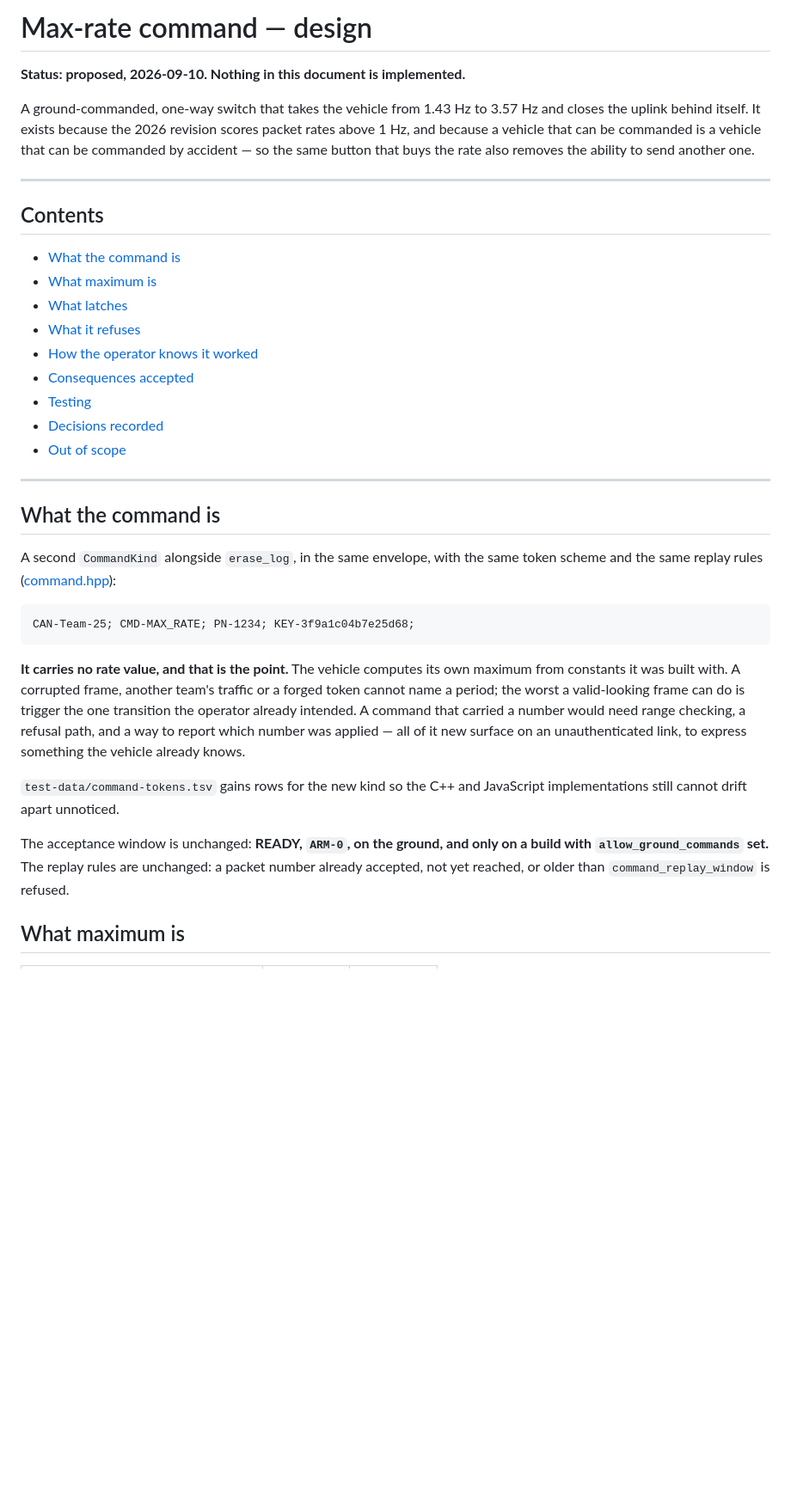
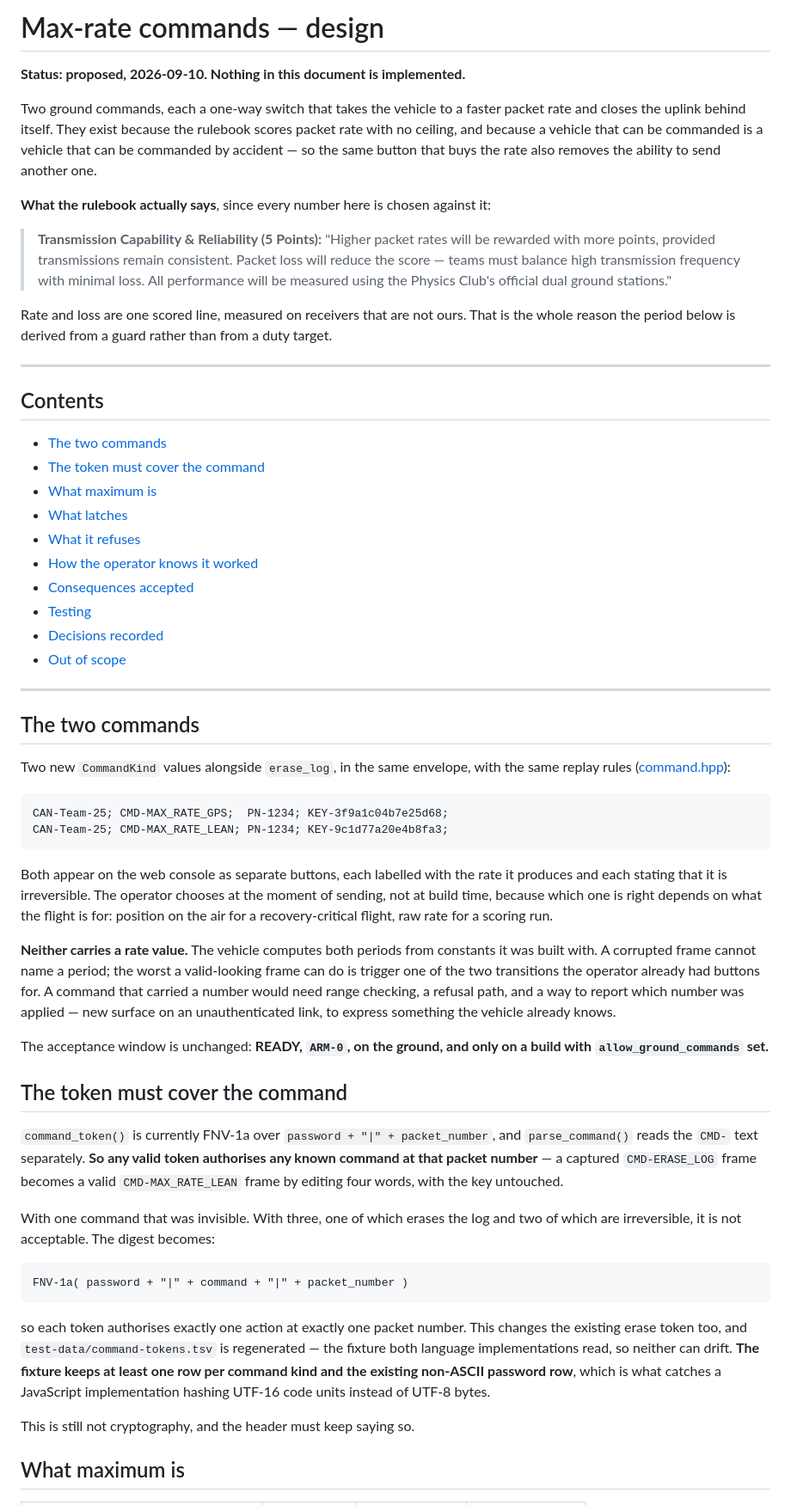
Before and after one commit to KunjSorathiya/CanSat-Team-Singularity, a Markdown page: documentation/design/max-rate-command.md, the part around one of its changes. Shown at 86% size. GitHub-like rendering; blank space fills up the shorter version.

````diff
--- a/documentation/design/max-rate-command.md
+++ b/documentation/design/max-rate-command.md
@@ -1,18 +1,29 @@
-# Max-rate command — design
+# Max-rate commands — design
 
 **Status: proposed, 2026-09-10. Nothing in this document is implemented.**
 
-A ground-commanded, one-way switch that takes the vehicle from 1.43 Hz to 3.57 Hz and
-closes the uplink behind itself. It exists because the 2026 revision scores packet rates
-above 1 Hz, and because a vehicle that can be commanded is a vehicle that can be commanded
-by accident — so the same button that buys the rate also removes the ability to send
-another one.
+Two ground commands, each a one-way switch that takes the vehicle to a faster packet rate
+and closes the uplink behind itself. They exist because the rulebook scores packet rate
+with no ceiling, and because a vehicle that can be commanded is a vehicle that can be
+commanded by accident — so the same button that buys the rate also removes the ability to
+send another one.
+
+**What the rulebook actually says**, since every number here is chosen against it:
+
+> **Transmission Capability & Reliability (5 Points):** "Higher packet rates will be
+> rewarded with more points, provided transmissions remain consistent. Packet loss will
+> reduce the score — teams must balance high transmission frequency with minimal loss. All
+> performance will be measured using the Physics Club's official dual ground stations."
+
+Rate and loss are one scored line, measured on receivers that are not ours. That is the
+whole reason the period below is derived from a guard rather than from a duty target.
 
 ---
 
 ## Contents
 
-- [What the command is](#what-the-command-is)
+- [The two commands](#the-two-commands)
+- [The token must cover the command](#the-token-must-cover-the-command)
 - [What maximum is](#what-maximum-is)
 - [What latches](#what-latches)
 - [What it refuses](#what-it-refuses)
@@ -24,29 +35,52 @@ another one.
 
 ---
 
-## What the command is
+## The two commands
 
-A second `CommandKind` alongside `erase_log`, in the same envelope, with the same token
-scheme and the same replay rules
-([command.hpp](../../firmware/common/include/cansat/command.hpp)):
+Two new `CommandKind` values alongside `erase_log`, in the same envelope, with the same
+replay rules ([command.hpp](../../firmware/common/include/cansat/command.hpp)):
 
 ```text
-CAN-Team-25; CMD-MAX_RATE; PN-1234; KEY-3f9a1c04b7e25d68;
+CAN-Team-25; CMD-MAX_RATE_GPS;  PN-1234; KEY-3f9a1c04b7e25d68;
+CAN-Team-25; CMD-MAX_RATE_LEAN; PN-1234; KEY-9c1d77a20e4b8fa3;
 ```
 
-**It carries no rate value, and that is the point.** The vehicle computes its own maximum
-from constants it was built with. A corrupted frame, another team's traffic or a forged
-token cannot name a period; the worst a valid-looking frame can do is trigger the one
-transition the operator already intended. A command that carried a number would need range
-checking, a refusal path, and a way to report which number was applied — all of it new
-surface on an unauthenticated link, to express something the vehicle already knows.
+Both appear on the web console as separate buttons, each labelled with the rate it produces
+and each stating that it is irreversible. The operator chooses at the moment of sending,
+not at build time, because which one is right depends on what the flight is for: position
+on the air for a recovery-critical flight, raw rate for a scoring run.
 
-`test-data/command-tokens.tsv` gains rows for the new kind so the C++ and JavaScript
-implementations still cannot drift apart unnoticed.
+**Neither carries a rate value.** The vehicle computes both periods from constants it was
+built with. A corrupted frame cannot name a period; the worst a valid-looking frame can do
+is trigger one of the two transitions the operator already had buttons for. A command that
+carried a number would need range checking, a refusal path, and a way to report which
+number was applied — new surface on an unauthenticated link, to express something the
+vehicle already knows.
 
 The acceptance window is unchanged: **READY, `ARM-0`, on the ground, and only on a build
-with `allow_ground_commands` set.** The replay rules are unchanged: a packet number already
-accepted, not yet reached, or older than `command_replay_window` is refused.
+with `allow_ground_commands` set.**
+
+## The token must cover the command
+
+`command_token()` is currently FNV-1a over `password + "|" + packet_number`, and
+`parse_command()` reads the `CMD-` text separately. **So any valid token authorises any
+known command at that packet number** — a captured `CMD-ERASE_LOG` frame becomes a valid
+`CMD-MAX_RATE_LEAN` frame by editing four words, with the key untouched.
+
+With one command that was invisible. With three, one of which erases the log and two of
+which are irreversible, it is not acceptable. The digest becomes:
+
+```text
+FNV-1a( password + "|" + command + "|" + packet_number )
+```
+
+so each token authorises exactly one action at exactly one packet number. This changes the
+existing erase token too, and `test-data/command-tokens.tsv` is regenerated — the fixture
+both language implementations read, so neither can drift. **The fixture keeps at least one
+row per command kind and the existing non-ASCII password row**, which is what catches a
+JavaScript implementation hashing UTF-16 code units instead of UTF-8 bytes.
+
+This is still not cryptography, and the header must keep saying so.
 
 ## What maximum is
 
````
Also changed, not shown: other parts of documentation/design/max-rate-command.md (+91 -77 lines), documentation/README.md (+1 -1 lines).
